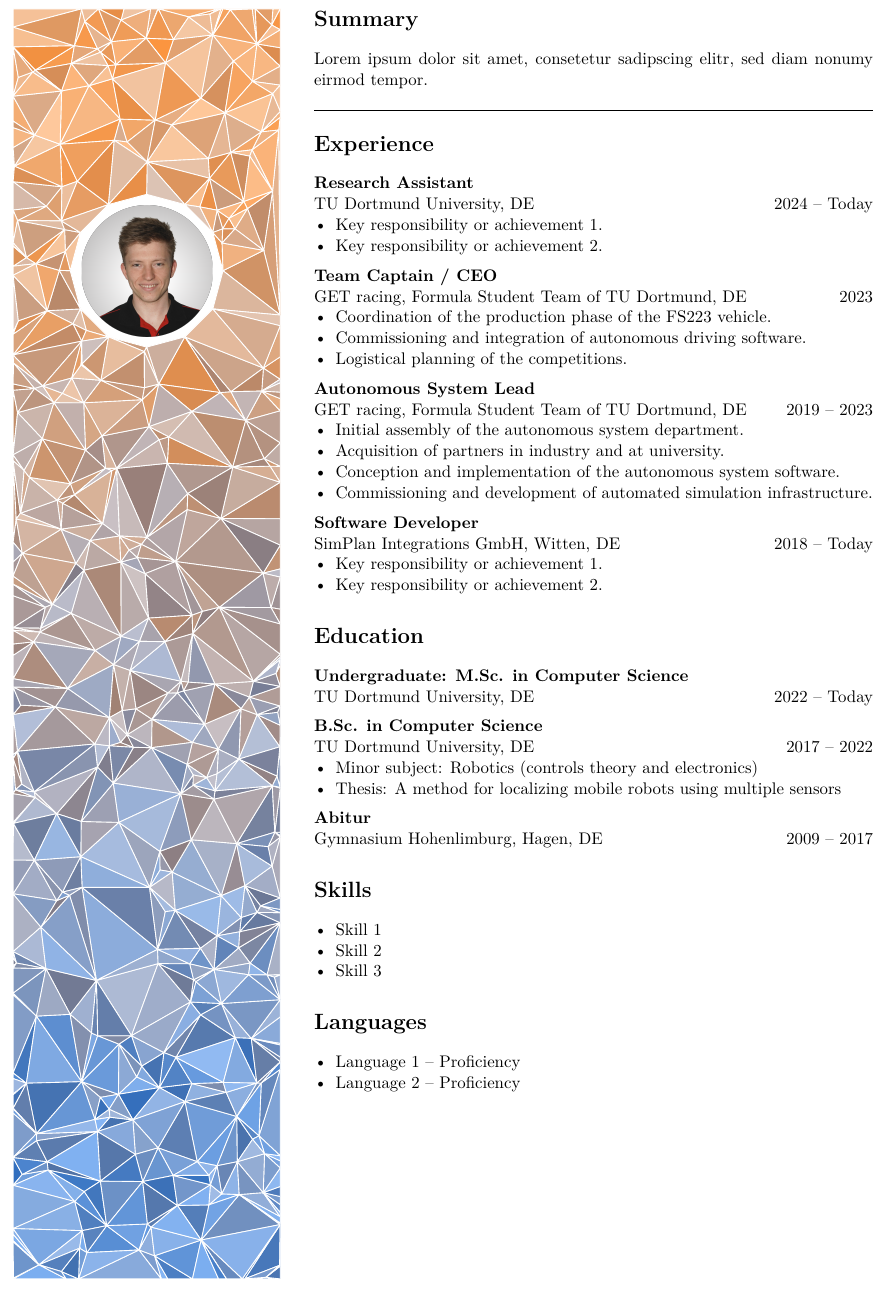
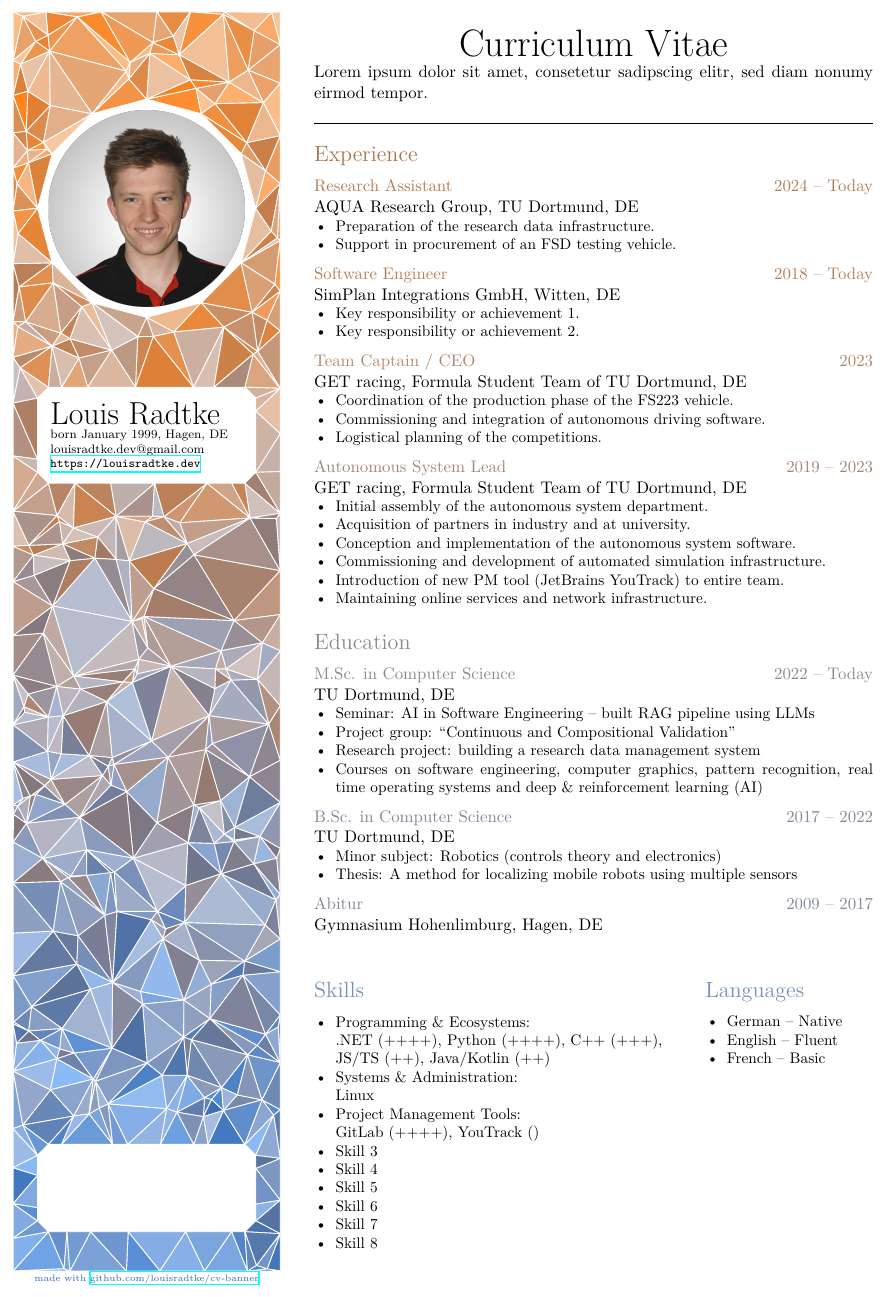
Before and after one commit to louisradtke/cv, a LaTeX document (main.tex): part of the page, cut at the place of the change. Compiled offline with XeLaTeX.

Commit message:
add lot of content, add txt windows in banner

```diff
--- a/main.tex
+++ b/main.tex
@@ -3,6 +3,16 @@
 \usepackage{graphicx}
 \usepackage{parskip}
 \usepackage{enumitem}
+\usepackage{csquotes}
+\usepackage{hyperref}
+\usepackage{xcolor}
+\usepackage{avant} % for font
+\usepackage{titlesec}
+
+\renewcommand{\familydefault}{\sfdefault}
+\newcommand{\col}[2]{\textcolor[HTML]{#1}{#2}}
+
+\titlespacing*{\section}{0pt}{12pt}{6pt}
 
 % rm left indent
 \setlength{\parindent}{0pt}
@@ -22,15 +32,44 @@
     \clearpage  % fix for page break before content
     \vspace{-0.45cm}
     \includegraphics[width=\textwidth]{triangles.pdf}
+    \begin{center}
+    \tiny \col{316dbc}{made with \href{https://github.com/louisradtke/cv-banner}{github.com/louisradtke/cv-banner}}
+    \end{center}
 
     % profile picture
-    \vspace{-24.62cm}
-    \hspace{1.44cm}
-    \includegraphics[width=3cm,clip]{profile.png}
+    \vspace{-26.92cm}
+    \begin{center}
+        \includegraphics[width=4.5cm,clip]{profile.png}
+    \end{center}
+
+    \vspace{2.15cm}
+    \begin{center}
+    \begin{minipage}{0.72\textwidth}
+        % \centering
+        % \textsc{\textbf{Louis Radtke}}\\
+        % \huge\col{c6997c}{\textbf{Louis Radtke}}\\
+        \huge\textbf{Louis Radtke}\\
+        \scriptsize born January 1999, Hagen, DE\\
+        louisradtke.dev@gmail.com\\
+        \url{https://louisradtke.dev}
+        % \normalsize software engineer\\
+        % robotics engineer
+    \end{minipage}
+    \end{center}
+
+    % text block 1:
+    % Louis Radtke, B.Sc.
+    % sth. w/ software engineer, robotics engineer, workflow optimizer, team player
+
+    % footer for flow: made with github.com/louisradtke-cv-flow
 \end{minipage}
 \hfill
 \begin{minipage}[t]{0.65\textwidth}
-    \section*{Summary}
+    \vspace{0cm}
+    \begin{center}
+        \title*{\Huge \textsc{\textbf{Curriculum Vitae}}}
+        % \title*{\Huge \col{c67e43}{\textsc{\textbf{Curriculum Vitae}}}}
+    \end{center}
 
     Lorem ipsum dolor sit amet, consetetur sadipscing elitr, sed diam nonumy eirmod tempor.
     % to do: summary about professional profile. carer goals? highlight of key achievements.
@@ -38,17 +77,31 @@
     \vspace{0.5cm}
     \hrule
 
-    \section*{Experience}
-    \textbf{Research Assistant} \\ TU Dortmund University, DE \hfill 2024 -- Today
+    \section*{\col{ac7448}{Experience}}
+    \col{b27c52}{\textbf{Research Assistant \hfill 2024 -- Today}}\\
+    AQUA Research Group, TU Dortmund, DE
     \begin{itemize}
+        \small
+        \item Preparation of the research data infrastructure.
+        \item Support in procurement of an FSD testing vehicle.
+    \end{itemize}
+
+    \vspace{0.2cm}
+
+    \col{b3805b}{\textbf{Software Engineer \hfill 2018 -- Today}} \\
+    SimPlan Integrations GmbH, Witten, DE
+    \begin{itemize}
+        \small
         \item Key responsibility or achievement 1.
         \item Key responsibility or achievement 2.
     \end{itemize}
 
     \vspace{0.2cm}
 
-    \textbf{Team Captain / CEO} \\ GET racing, Formula Student Team of TU Dortmund, DE \hfill 2023
+    \col{b38668}{\textbf{Team Captain / CEO \hfill 2023}} \\
+    GET racing, Formula Student Team of TU Dortmund, DE
     \begin{itemize}
+        \small
         \item Coordination of the production phase of the FS223 vehicle.
         \item Commissioning and integration of autonomous driving software.
         \item Logistical planning of the competitions.
@@ -56,49 +109,75 @@
 
     \vspace{0.2cm}
 
-    \textbf{Autonomous System Lead} \\ GET racing, Formula Student Team of TU Dortmund, DE \hfill 2019 -- 2023
+    \textbf{\col{a68573}{Autonomous System Lead \hfill 2019 -- 2023}} \\
+    GET racing, Formula Student Team of TU Dortmund, DE
     \begin{itemize}
+        \small
         \item Initial assembly of the autonomous system department.
         \item Acquisition of partners in industry and at university.
         \item Conception and implementation of the autonomous system software.
         \item Commissioning and development of automated simulation infrastructure.
+        \item Introduction of new PM tool (JetBrains YouTrack) to entire team.
+        \item Maintaining online services and network infrastructure.
+    \end{itemize}
+
+    \section*{\col{908587}{Education}}
+    \col{91878a}{\textbf{M.Sc. in Computer Science \hfill 2022 -- Today}} \\
+    TU Dortmund, DE
+    \begin{itemize}
+        \small
+        \item Seminar: AI in Software Engineering -- built RAG pipeline using LLMs
+        \item Project group: \enquote{Continuous and Compositional Validation}
+        \item Research project: building a research data management system
+        \item Courses on software engineering, computer graphics, pattern recognition, real time operating systems and deep \& reinforcement learning (AI)
     \end{itemize}
 
     \vspace{0.2cm}
 
-    \textbf{Software Developer} \\ SimPlan Integrations GmbH, Witten, DE \hfill 2018 -- Today
+    \col{81879c}{\textbf{B.Sc. in Computer Science \hfill 2017 -- 2022}} \\
+    TU Dortmund, DE
     \begin{itemize}
-        \item Key responsibility or achievement 1.
-        \item Key responsibility or achievement 2.
-    \end{itemize}
-
-    \section*{Education}
-    \textbf{Undergraduate: M.Sc. in Computer Science} \\ TU Dortmund University, DE \hfill 2022 -- Today
-
-    \vspace{0.2cm}
-
-    \textbf{B.Sc. in Computer Science} \\ TU Dortmund University, DE \hfill 2017 -- 2022
-    \begin{itemize}
+        \small
         \item Minor subject: Robotics (controls theory and electronics)
         \item Thesis: A method for localizing mobile robots using multiple sensors
     \end{itemize}
 
     \vspace{0.2cm}
 
-    \textbf{Abitur} \\ Gymnasium Hohenlimburg, Hagen, DE \hfill 2009 -- 2017
+    \col{81879c}{\textbf{Abitur \hfill 2009 -- 2017}} \\
+    Gymnasium Hohenlimburg, Hagen, DE
 
-    \section*{Skills}
-    \begin{itemize}
-        \item Skill 1
-        \item Skill 2
-        \item Skill 3
-    \end{itemize}
+    \begin{minipage}[t]{0.65\textwidth}
+        \col{7690bb}{\section*{Skills}}
+        \begin{itemize}
+            \small
+            \item Programming \& Ecosystems:\\
+            .NET (++++), Python (++++), C++ (+++),\\
+            JS/TS (++), Java/Kotlin (++)
+            \item Systems \& Administration:\\
+            Linux
+            \item Project Management Tools:\\
+            GitLab (++++), YouTrack ()
+            \item Skill 3
+            \item Skill 4
+            \item Skill 5
+            \item Skill 6
+            \item Skill 7
+            \item Skill 8
+        \end{itemize}
+    \end{minipage}
+    \hfill
+    \begin{minipage}[t]{0.3\textwidth}
+        \col{ffffff}{.} % dirty fix for v misalignment of headings
+        \section*{\col{7690bb}{Languages}}
+        \begin{itemize}
+            \small
+            \item German -- Native
+            \item English -- Fluent
+            \item French -- Basic
+        \end{itemize}
+    \end{minipage}
 
-    \section*{Languages}
-    \begin{itemize}
-        \item Language 1 -- Proficiency
-        \item Language 2 -- Proficiency
-    \end{itemize}
 \end{minipage}
 
 \end{document}
```
Also changed, not shown: images/triangles.pdf.
